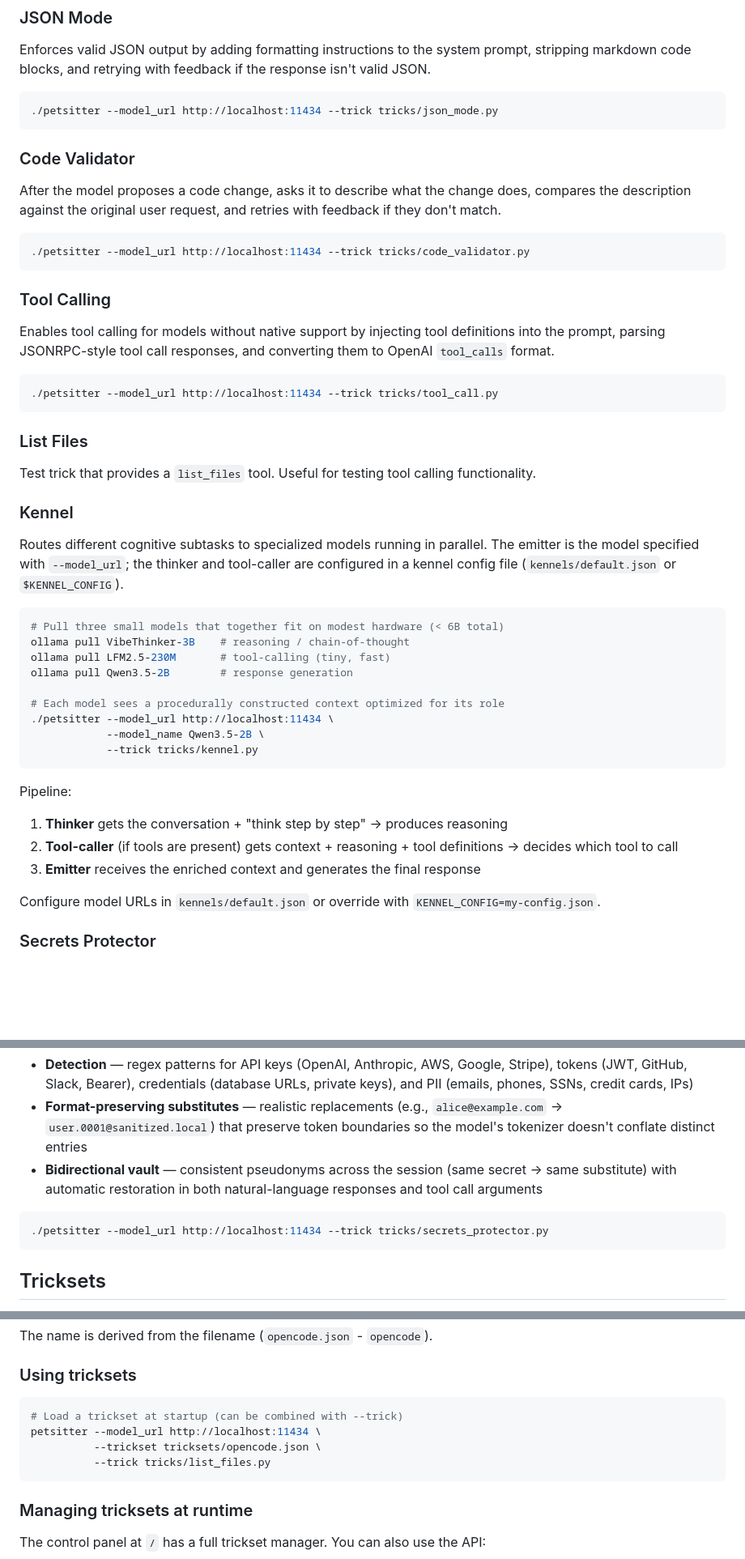
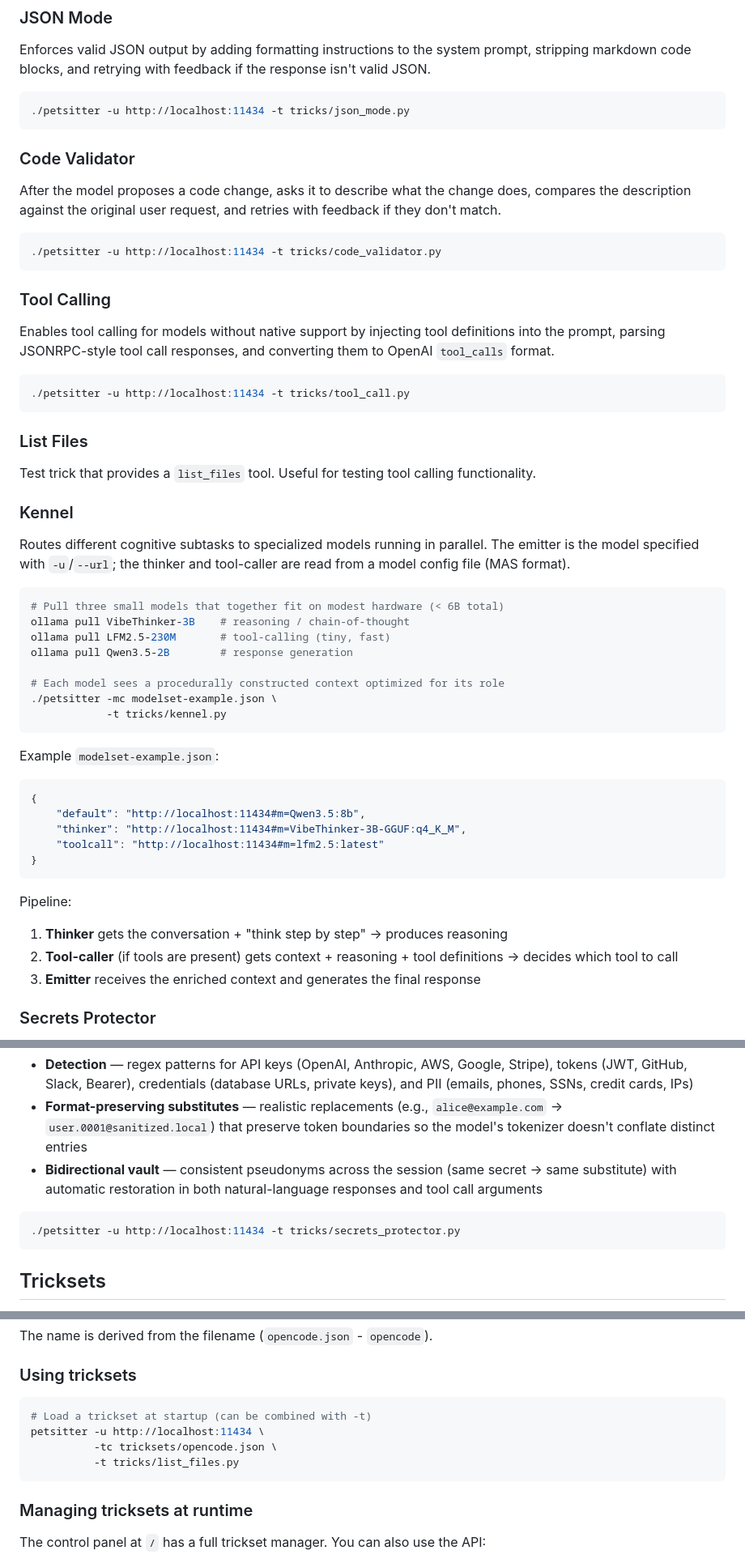
Before and after one commit to day50-dev/Petsitter, a Markdown page: README.md, 3 parts joined by grey strips. Shown at 81% size. Drawn GitHub-style; blank space fills up the shorter version.

````diff
--- a/README.md
+++ b/README.md
@@ -91,7 +94,7 @@ Now point your AI applications to `http://localhost:8080/v1`.
 Enforces valid JSON output by adding formatting instructions to the system prompt, stripping markdown code blocks, and retrying with feedback if the response isn't valid JSON.
 
 ```bash
-./petsitter --model_url http://localhost:11434 --trick tricks/json_mode.py
+./petsitter -u http://localhost:11434 -t tricks/json_mode.py
 ```
 
 ### Code Validator
@@ -99,7 +102,7 @@ Enforces valid JSON output by adding formatting instructions to the system promp
 After the model proposes a code change, asks it to describe what the change does, compares the description against the original user request, and retries with feedback if they don't match.
 
 ```bash
-./petsitter --model_url http://localhost:11434 --trick tricks/code_validator.py
+./petsitter -u http://localhost:11434 -t tricks/code_validator.py
 ```
 
 ### Tool Calling
@@ -107,7 +110,7 @@ After the model proposes a code change, asks it to describe what the change does
 Enables tool calling for models without native support by injecting tool definitions into the prompt, parsing JSONRPC-style tool call responses, and converting them to OpenAI `tool_calls` format.
 
 ```bash
-./petsitter --model_url http://localhost:11434 --trick tricks/tool_call.py
+./petsitter -u http://localhost:11434 -t tricks/tool_call.py
 ```
 
 ### List Files
@@ -116,7 +119,7 @@ Test trick that provides a `list_files` tool. Useful for testing tool calling fu
 
 ### Kennel
 
-Routes different cognitive subtasks to specialized models running in parallel. The emitter is the model specified with `--model_url`; the thinker and tool-caller are configured in a kennel config file (`kennels/default.json` or `$KENNEL_CONFIG`).
+Routes different cognitive subtasks to specialized models running in parallel. The emitter is the model specified with `-u`/`--url`; the thinker and tool-caller are read from a model config file (MAS format).
 
 ```bash
 # Pull three small models that together fit on modest hardware (< 6B total)
@@ -125,17 +128,23 @@ ollama pull LFM2.5-230M       # tool-calling (tiny, fast)
 ollama pull Qwen3.5-2B        # response generation
 
 # Each model sees a procedurally constructed context optimized for its role
-./petsitter --model_url http://localhost:11434 \
-            --model_name Qwen3.5-2B \
-            --trick tricks/kennel.py
+./petsitter -mc modelset-example.json \
+            -t tricks/kennel.py
+```
+
+Example `modelset-example.json`:
+```json
+{
+    "default": "http://localhost:11434#m=Qwen3.5:8b",
+    "thinker": "http://localhost:11434#m=VibeThinker-3B-GGUF:q4_K_M",
+    "toolcall": "http://localhost:11434#m=lfm2.5:latest"
+}
 ```
 
 Pipeline:
 1. **Thinker** gets the conversation + "think step by step" → produces reasoning
 2. **Tool-caller** (if tools are present) gets context + reasoning + tool definitions → decides which tool to call
 3. **Emitter** receives the enriched context and generates the final response
-
-Configure model URLs in `kennels/default.json` or override with `KENNEL_CONFIG=my-config.json`.
 
 ### Secrets Protector
 
@@ -146,7 +155,7 @@ Detects and pseudonymizes sensitive information before it reaches the model, the
 - **Bidirectional vault** — consistent pseudonyms across the session (same secret → same substitute) with automatic restoration in both natural-language responses and tool call arguments
 
 ```bash
-./petsitter --model_url http://localhost:11434 --trick tricks/secrets_protector.py
+./petsitter -u http://localhost:11434 -t tricks/secrets_protector.py
 ```
 
 ## Tricksets
@@ -174,10 +183,10 @@ The name is derived from the filename (`opencode.json` - `opencode`).
 ### Using tricksets
 
 ```bash
-# Load a trickset at startup (can be combined with --trick)
-petsitter --model_url http://localhost:11434 \
-          --trickset tricksets/opencode.json \
-          --trick tricks/list_files.py
+# Load a trickset at startup (can be combined with -t)
+petsitter -u http://localhost:11434 \
+          -tc tricksets/opencode.json \
+          -t tricks/list_files.py
 ```
 
 ### Managing tricksets at runtime
````
Also changed, not shown: other parts of README.md (+37 -13 lines).
